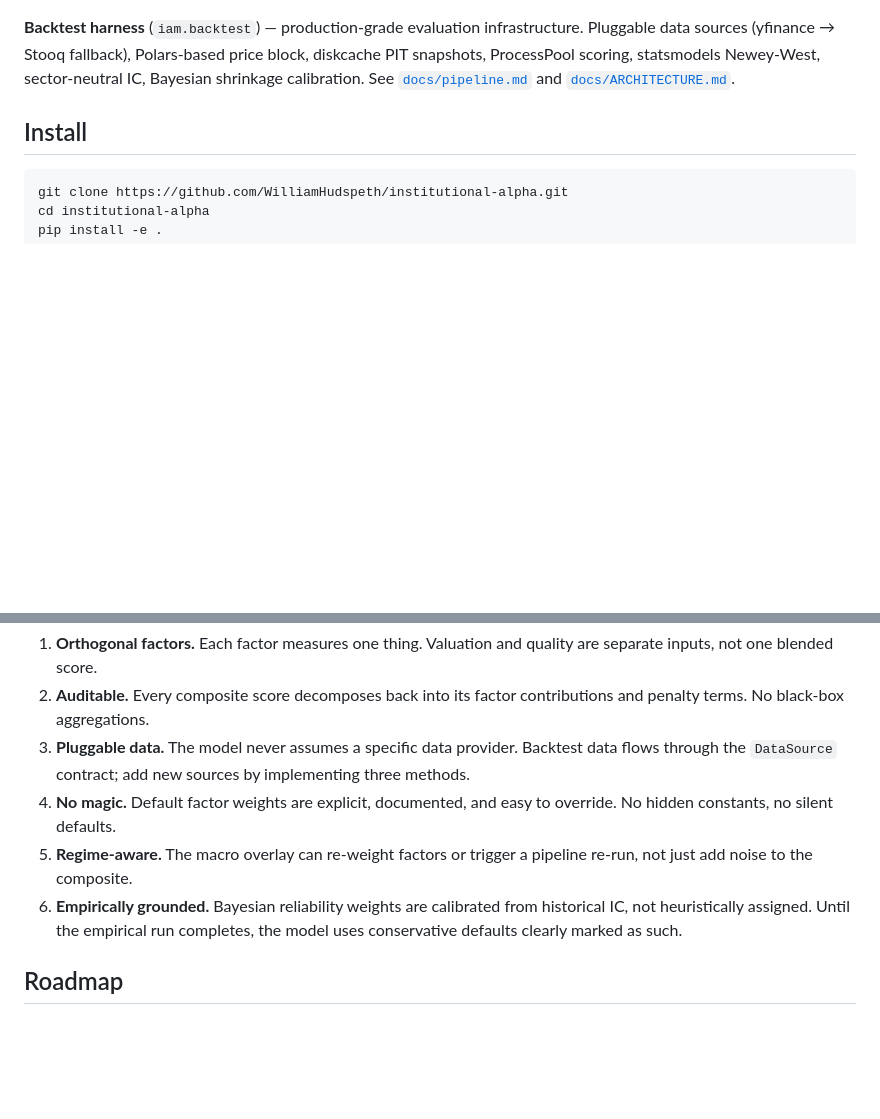
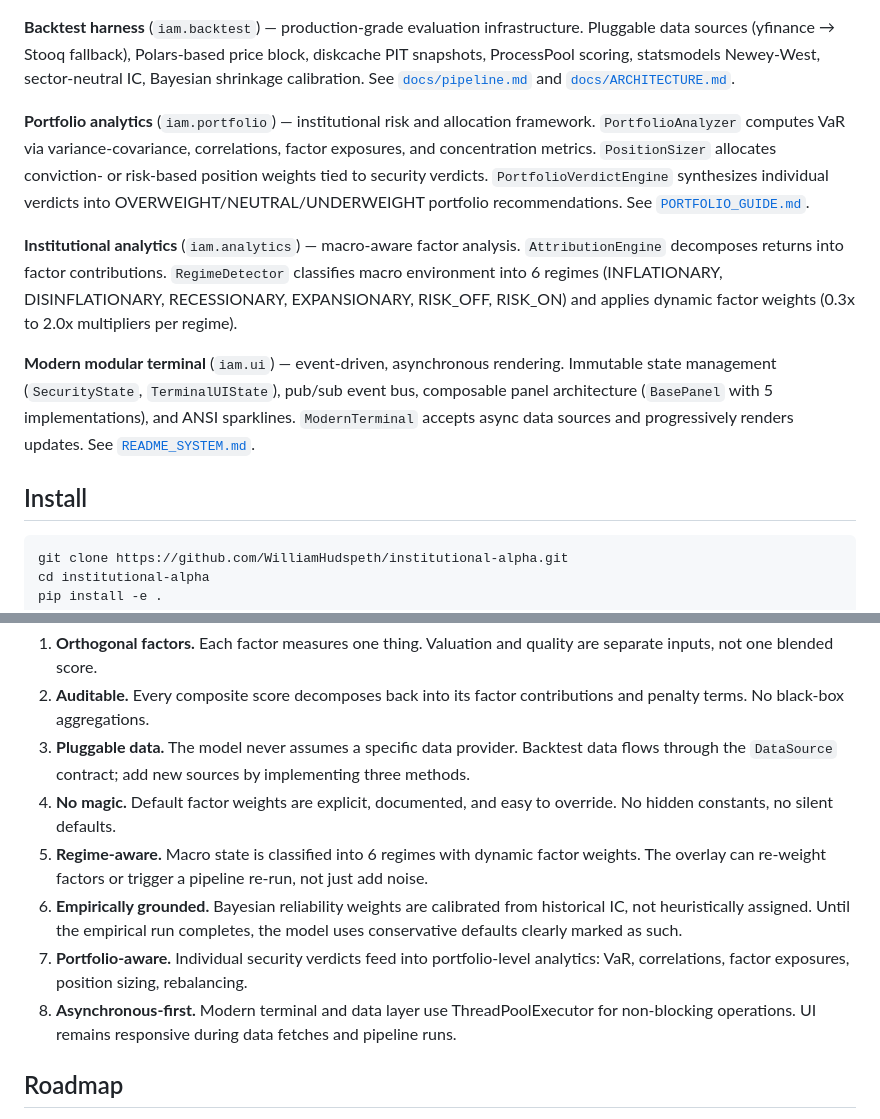
Before and after one commit to WilliamHudspeth/institutional-alpha, a Markdown page: README.md, 2 parts joined by grey strips. Rendered like a GitHub page; blank space fills up the shorter version.

````diff
--- a/README.md
+++ b/README.md
@@ -94,6 +98,12 @@ Stage 7: Verdict           → Buy/Hold/Sell + conviction band + peer-relative r
 ```
 
 **Backtest harness** (`iam.backtest`) — production-grade evaluation infrastructure. Pluggable data sources (yfinance → Stooq fallback), Polars-based price block, diskcache PIT snapshots, ProcessPool scoring, statsmodels Newey-West, sector-neutral IC, Bayesian shrinkage calibration. See [`docs/pipeline.md`](docs/pipeline.md) and [`docs/ARCHITECTURE.md`](docs/ARCHITECTURE.md).
+
+**Portfolio analytics** (`iam.portfolio`) — institutional risk and allocation framework. `PortfolioAnalyzer` computes VaR via variance-covariance, correlations, factor exposures, and concentration metrics. `PositionSizer` allocates conviction- or risk-based position weights tied to security verdicts. `PortfolioVerdictEngine` synthesizes individual verdicts into OVERWEIGHT/NEUTRAL/UNDERWEIGHT portfolio recommendations. See [`PORTFOLIO_GUIDE.md`](PORTFOLIO_GUIDE.md).
+
+**Institutional analytics** (`iam.analytics`) — macro-aware factor analysis. `AttributionEngine` decomposes returns into factor contributions. `RegimeDetector` classifies macro environment into 6 regimes (INFLATIONARY, DISINFLATIONARY, RECESSIONARY, EXPANSIONARY, RISK_OFF, RISK_ON) and applies dynamic factor weights (0.3x to 2.0x multipliers per regime).
+
+**Modern modular terminal** (`iam.ui`) — event-driven, asynchronous rendering. Immutable state management (`SecurityState`, `TerminalUIState`), pub/sub event bus, composable panel architecture (`BasePanel` with 5 implementations), and ANSI sparklines. `ModernTerminal` accepts async data sources and progressively renders updates. See [`README_SYSTEM.md`](README_SYSTEM.md).
 
 ## Install
 
@@ -276,8 +341,10 @@ Full conceptual documentation:
 2. **Auditable.** Every composite score decomposes back into its factor contributions and penalty terms. No black-box aggregations.
 3. **Pluggable data.** The model never assumes a specific data provider. Backtest data flows through the `DataSource` contract; add new sources by implementing three methods.
 4. **No magic.** Default factor weights are explicit, documented, and easy to override. No hidden constants, no silent defaults.
-5. **Regime-aware.** The macro overlay can re-weight factors or trigger a pipeline re-run, not just add noise to the composite.
+5. **Regime-aware.** Macro state is classified into 6 regimes with dynamic factor weights. The overlay can re-weight factors or trigger a pipeline re-run, not just add noise.
 6. **Empirically grounded.** Bayesian reliability weights are calibrated from historical IC, not heuristically assigned. Until the empirical run completes, the model uses conservative defaults clearly marked as such.
+7. **Portfolio-aware.** Individual security verdicts feed into portfolio-level analytics: VaR, correlations, factor exposures, position sizing, rebalancing.
+8. **Asynchronous-first.** Modern terminal and data layer use ThreadPoolExecutor for non-blocking operations. UI remains responsive during data fetches and pipeline runs.
 
 ## Roadmap
 
````
Also changed, not shown: other parts of README.md (+69 -4 lines).
